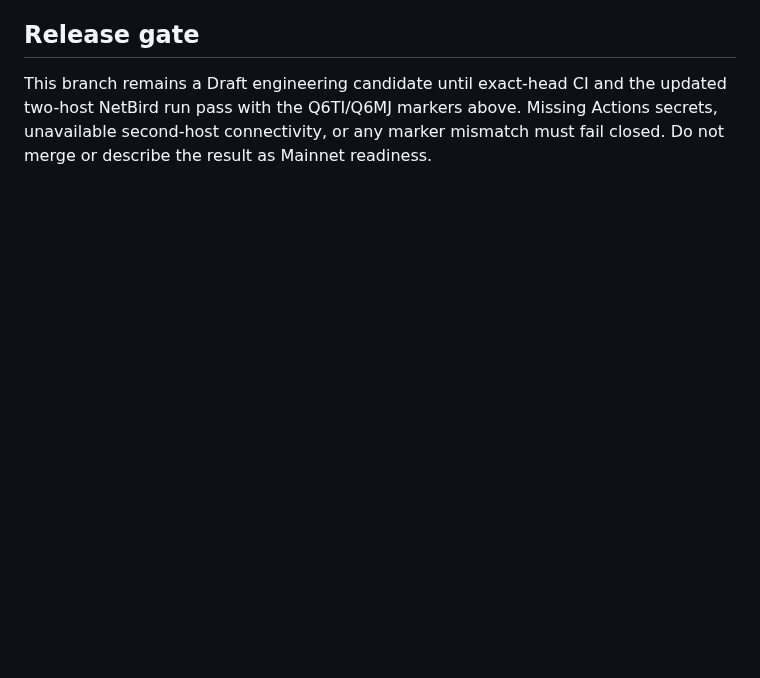
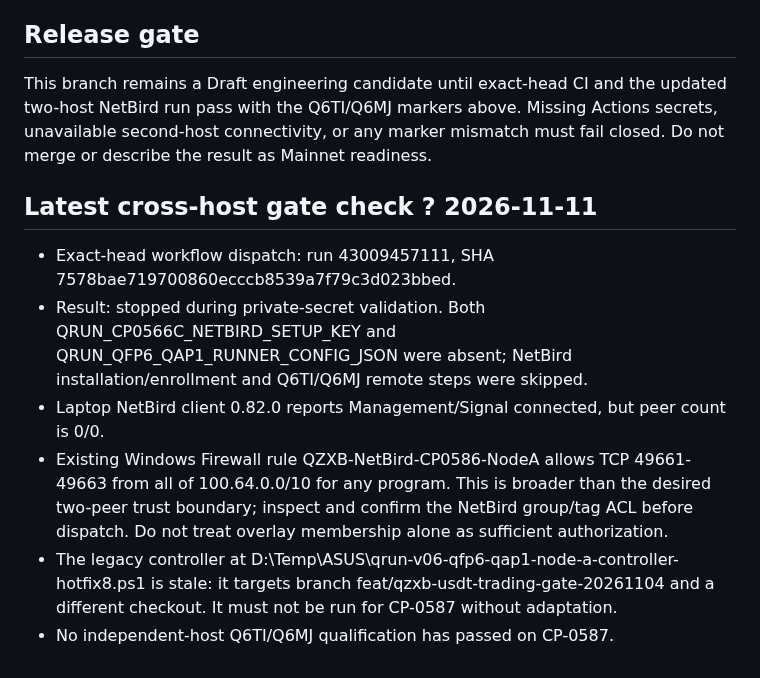
Before and after one commit to hamidnikkhah660-arch/ai-native-l1, a Markdown page: docs/CP-0587_Q6TI_CROSS_HOST_Q6MJ_RESTART_RECOVERY_2026-11-11.md, the part around the change. Drawn GitHub-style; blank space fills up the shorter version.

Commit message:
docs(qfp6): record CP0587 cross-host secret gate

```diff
--- a/docs/CP-0587_Q6TI_CROSS_HOST_Q6MJ_RESTART_RECOVERY_2026-11-11.md
+++ b/docs/CP-0587_Q6TI_CROSS_HOST_Q6MJ_RESTART_RECOVERY_2026-11-11.md
@@ -59,3 +59,13 @@ These are same-host multi-process/local CI checks only. The separate-host NetBir
 ## Release gate
 
 This branch remains a Draft engineering candidate until exact-head CI and the updated two-host NetBird run pass with the Q6TI/Q6MJ markers above. Missing Actions secrets, unavailable second-host connectivity, or any marker mismatch must fail closed. Do not merge or describe the result as Mainnet readiness.
+
+
+## Latest cross-host gate check ? 2026-11-11
+
+- Exact-head workflow dispatch: run 43009457111, SHA 7578bae719700860ecccb8539a7f79c3d023bbed.
+- Result: stopped during private-secret validation. Both QRUN_CP0566C_NETBIRD_SETUP_KEY and QRUN_QFP6_QAP1_RUNNER_CONFIG_JSON were absent; NetBird installation/enrollment and Q6TI/Q6MJ remote steps were skipped.
+- Laptop NetBird client 0.82.0 reports Management/Signal connected, but peer count is 0/0.
+- Existing Windows Firewall rule QZXB-NetBird-CP0586-NodeA allows TCP 49661-49663 from all of 100.64.0.0/10 for any program. This is broader than the desired two-peer trust boundary; inspect and confirm the NetBird group/tag ACL before dispatch. Do not treat overlay membership alone as sufficient authorization.
+- The legacy controller at D:\Temp\ASUS\qrun-v06-qfp6-qap1-node-a-controller-hotfix8.ps1 is stale: it targets branch feat/qzxb-usdt-trading-gate-20261104 and a different checkout. It must not be run for CP-0587 without adaptation.
+- No independent-host Q6TI/Q6MJ qualification has passed on CP-0587.
```
